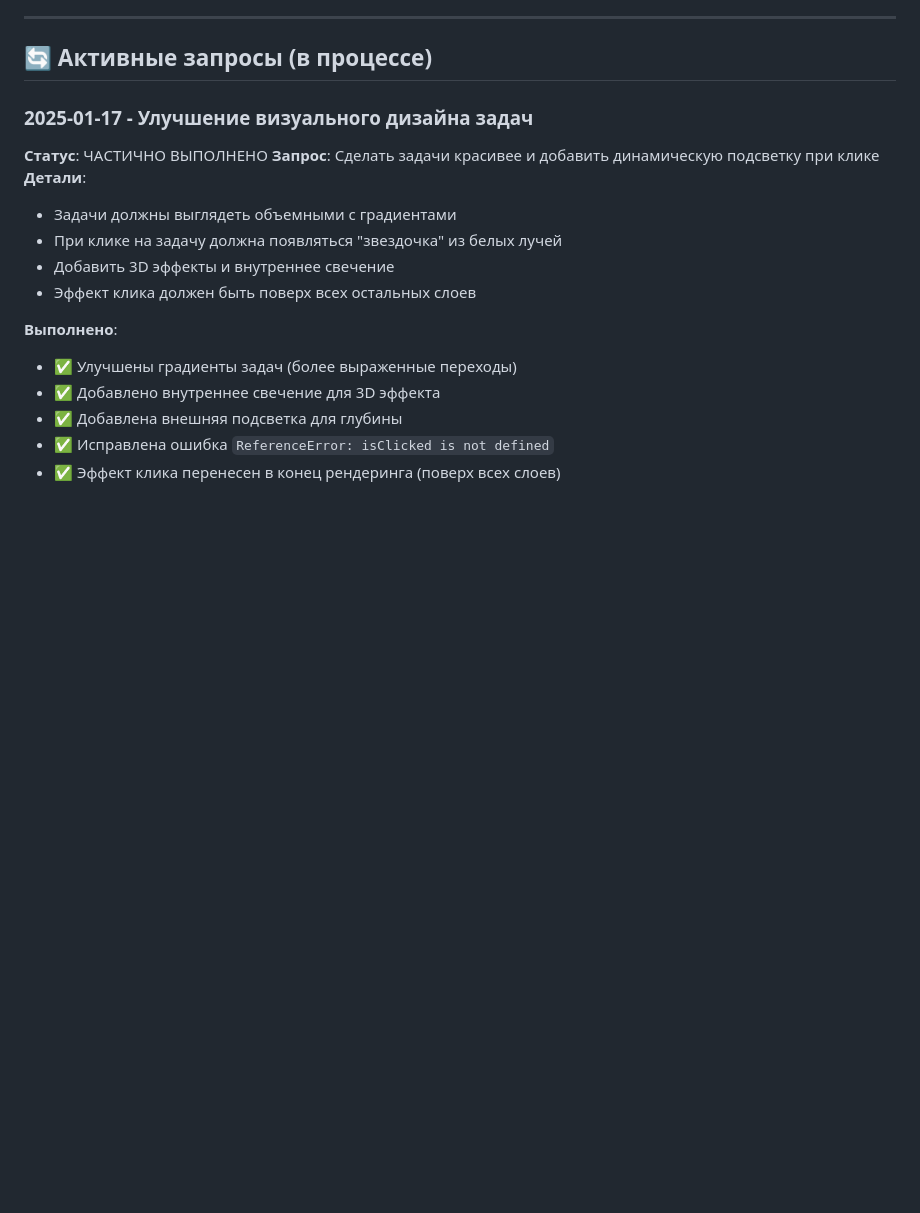
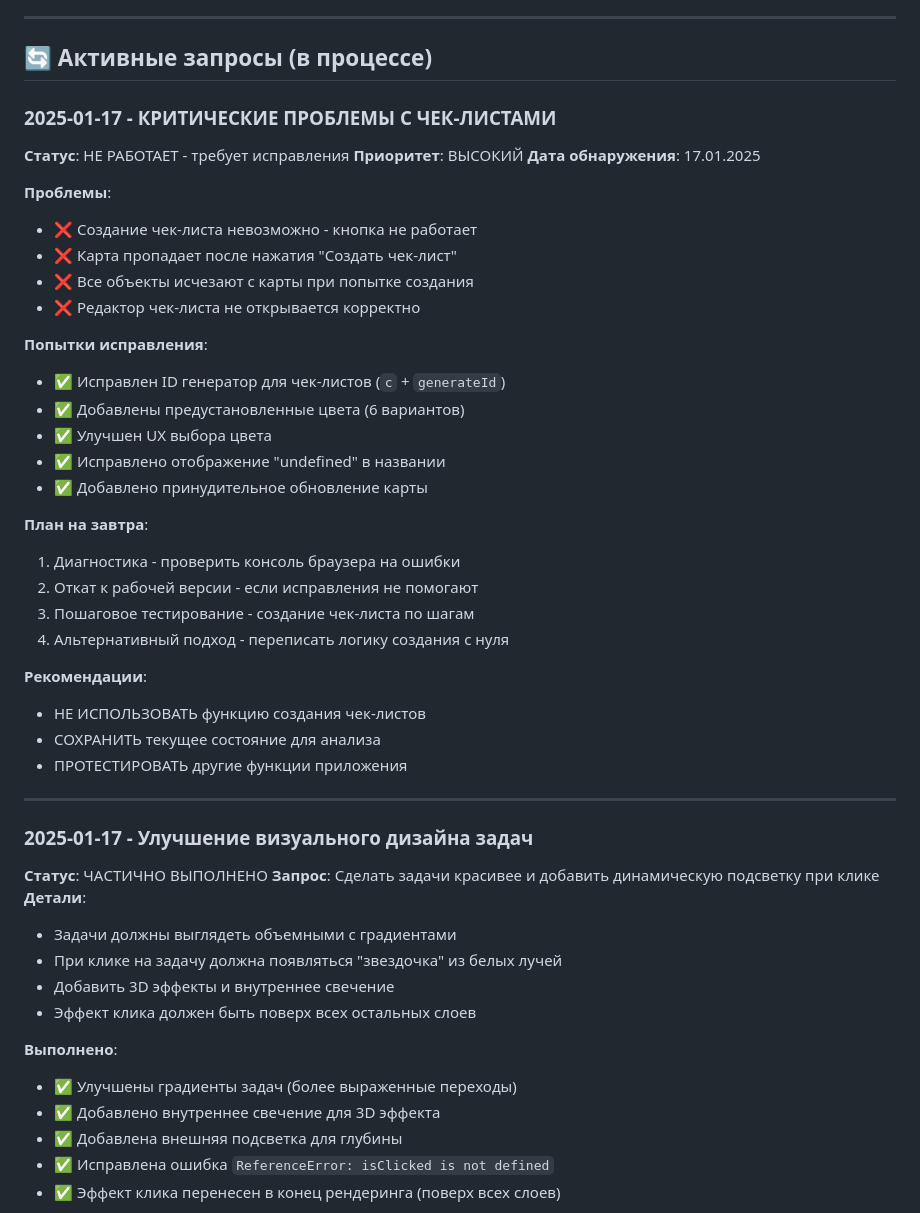
Before and after one commit to DREDGV/atlas-of-life, a Markdown page: REQUESTS.md, the part around the change. Drawn GitHub-style; blank space fills up the shorter version.

```diff
--- a/REQUESTS.md
+++ b/REQUESTS.md
@@ -5,6 +5,37 @@
 ---
 
 ## 🔄 Активные запросы (в процессе)
+
+### 2025-01-17 - КРИТИЧЕСКИЕ ПРОБЛЕМЫ С ЧЕК-ЛИСТАМИ
+**Статус**: НЕ РАБОТАЕТ - требует исправления
+**Приоритет**: ВЫСОКИЙ
+**Дата обнаружения**: 17.01.2025
+
+**Проблемы**:
+- ❌ Создание чек-листа невозможно - кнопка не работает
+- ❌ Карта пропадает после нажатия "Создать чек-лист"
+- ❌ Все объекты исчезают с карты при попытке создания
+- ❌ Редактор чек-листа не открывается корректно
+
+**Попытки исправления**:
+- ✅ Исправлен ID генератор для чек-листов (`c` + `generateId`)
+- ✅ Добавлены предустановленные цвета (6 вариантов)
+- ✅ Улучшен UX выбора цвета
+- ✅ Исправлено отображение "undefined" в названии
+- ✅ Добавлено принудительное обновление карты
+
+**План на завтра**:
+1. Диагностика - проверить консоль браузера на ошибки
+2. Откат к рабочей версии - если исправления не помогают
+3. Пошаговое тестирование - создание чек-листа по шагам
+4. Альтернативный подход - переписать логику создания с нуля
+
+**Рекомендации**:
+- НЕ ИСПОЛЬЗОВАТЬ функцию создания чек-листов
+- СОХРАНИТЬ текущее состояние для анализа
+- ПРОТЕСТИРОВАТЬ другие функции приложения
+
+---
 
 ### 2025-01-17 - Улучшение визуального дизайна задач
 **Статус**: ЧАСТИЧНО ВЫПОЛНЕНО
```
Also changed, not shown: CHANGELOG.md (+31 -0 lines), CHECKLIST_ROLLBACK_PLAN.md (added, +92 -0 lines).
